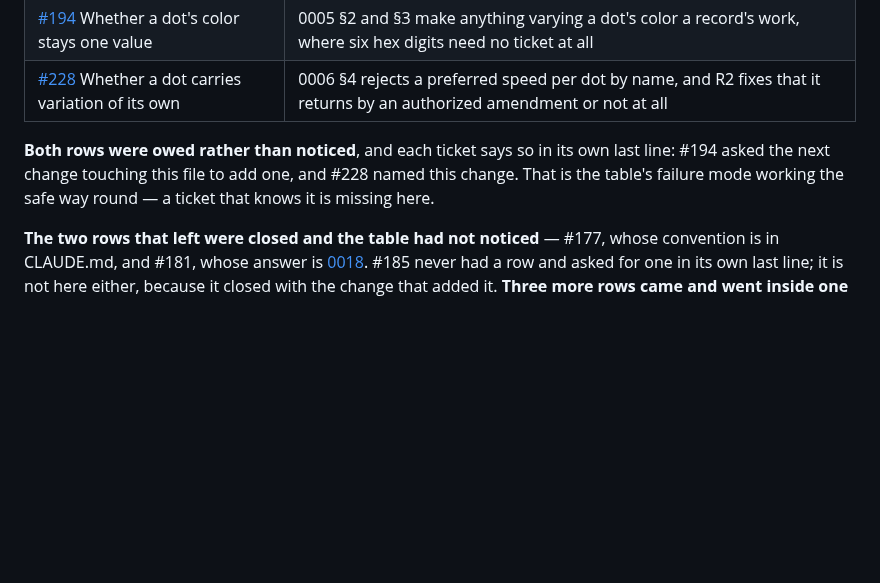
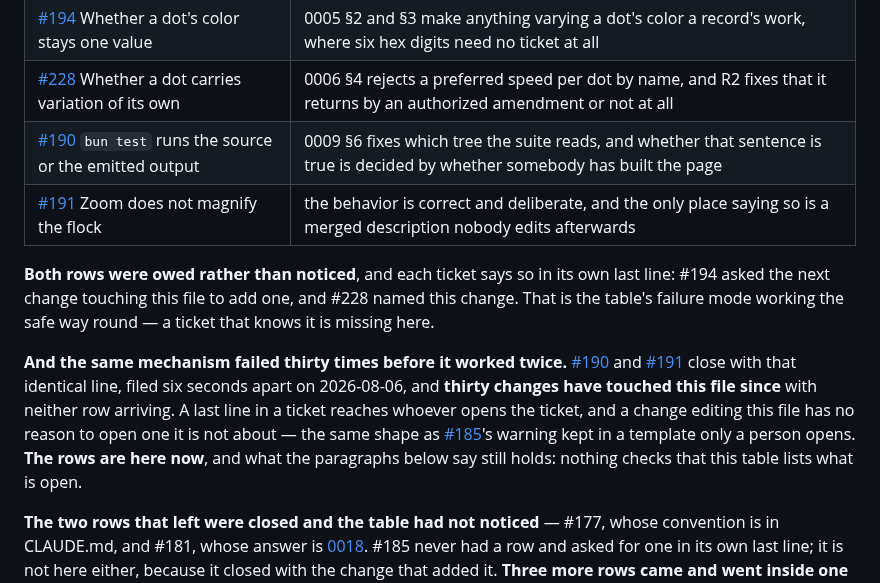
Before and after one commit to nanatsusaya/dot-panic, a Markdown page: docs/STATUS.md, the part around the change. Rendered like a GitHub page; blank space fills up the shorter version.

Commit message:
docs(status): the two rows two tickets asked for, and why asking did not work
#190 and #191 each end with the same line — docs/STATUS.md carries no row
for it yet; the next change touching that file adds one — and thirty
changes have touched this file since they were filed on 2026-08-06
without either row arriving. The rows are here.

The more useful half is why the mechanism failed. A last line in a ticket
reaches whoever opens the ticket, and a change editing this file has no
reason to open one it is not about, so the paragraph calling that failure
mode "the safe way round" was claiming more than it can. It is the same
shape as #185's finding about a warning kept in a template only a person
opens.

The table's completeness is deliberately not addressed. Several tickets
sit outside the epics and whether each belongs here is unchecked, which
the prose already says of itself; this change honors two explicit
requests and claims nothing beyond them.

Assisted-by: Claude Opus 5 (claude-opus-5)
Co-Authored-By: Claude Opus 5 <noreply@anthropic.com>

```diff
--- a/docs/STATUS.md
+++ b/docs/STATUS.md
@@ -1630,11 +1630,24 @@ Outside the epics:
 | [#202](https://github.com/nanatsusaya/dot-panic/issues/202) Whether the four checks gate a pull request | 0011 §2 says review gates a merge, while the method this project demonstrates gates its own markdown in CI |
 | [#194](https://github.com/nanatsusaya/dot-panic/issues/194) Whether a dot's color stays one value | 0005 §2 and §3 make anything varying a dot's color a record's work, where six hex digits need no ticket at all |
 | [#228](https://github.com/nanatsusaya/dot-panic/issues/228) Whether a dot carries variation of its own | 0006 §4 rejects a preferred speed per dot by name, and R2 fixes that it returns by an authorized amendment or not at all |
+| [#190](https://github.com/nanatsusaya/dot-panic/issues/190) `bun test` runs the source or the emitted output | 0009 §6 fixes which tree the suite reads, and whether that sentence is true is decided by whether somebody has built the page |
+| [#191](https://github.com/nanatsusaya/dot-panic/issues/191) Zoom does not magnify the flock | the behavior is correct and deliberate, and the only place saying so is a merged description nobody edits afterwards |
 
 **Both rows were owed rather than noticed**, and each ticket says so in its own
 last line: #194 asked the next change touching this file to add one, and #228 named
 this change. That is the table's failure mode working the safe way round — a
 ticket that knows it is missing here.
+
+**And the same mechanism failed thirty times before it worked twice.**
+[#190](https://github.com/nanatsusaya/dot-panic/issues/190) and
+[#191](https://github.com/nanatsusaya/dot-panic/issues/191) close with that
+identical line, filed six seconds apart on 2026-08-06, and **thirty changes have
+touched this file since** with neither row arriving. A last line in a ticket
+reaches whoever opens the ticket, and a change editing this file has no reason to
+open one it is not about — the same shape as
+[#185](https://github.com/nanatsusaya/dot-panic/issues/185)'s warning kept in a
+template only a person opens. **The rows are here now**, and what the paragraphs
+below say still holds: nothing checks that this table lists what is open.
 
 **The two rows that left were closed and the table had not noticed** — #177,
 whose convention is in CLAUDE.md, and #181, whose answer is
```
